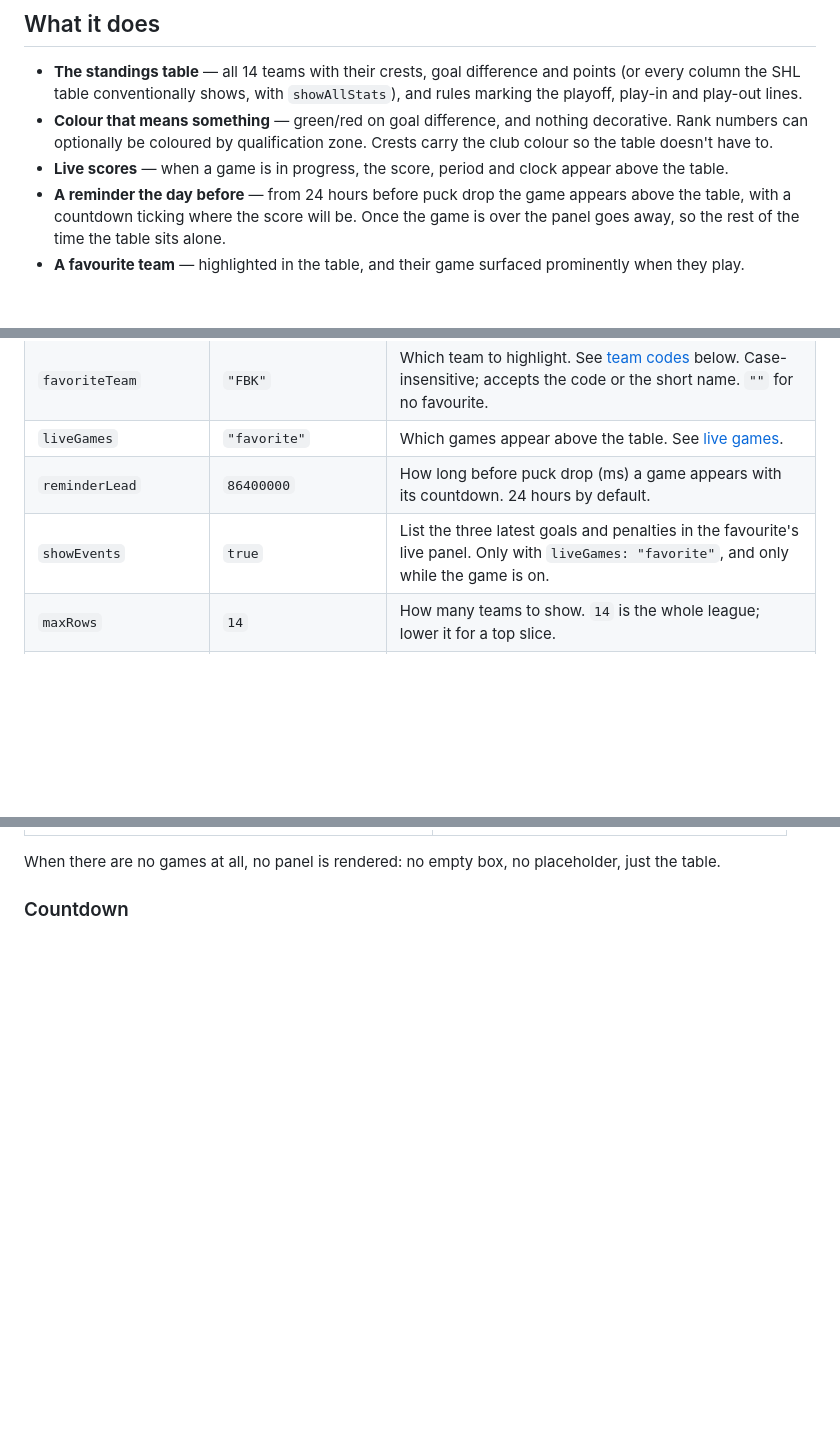
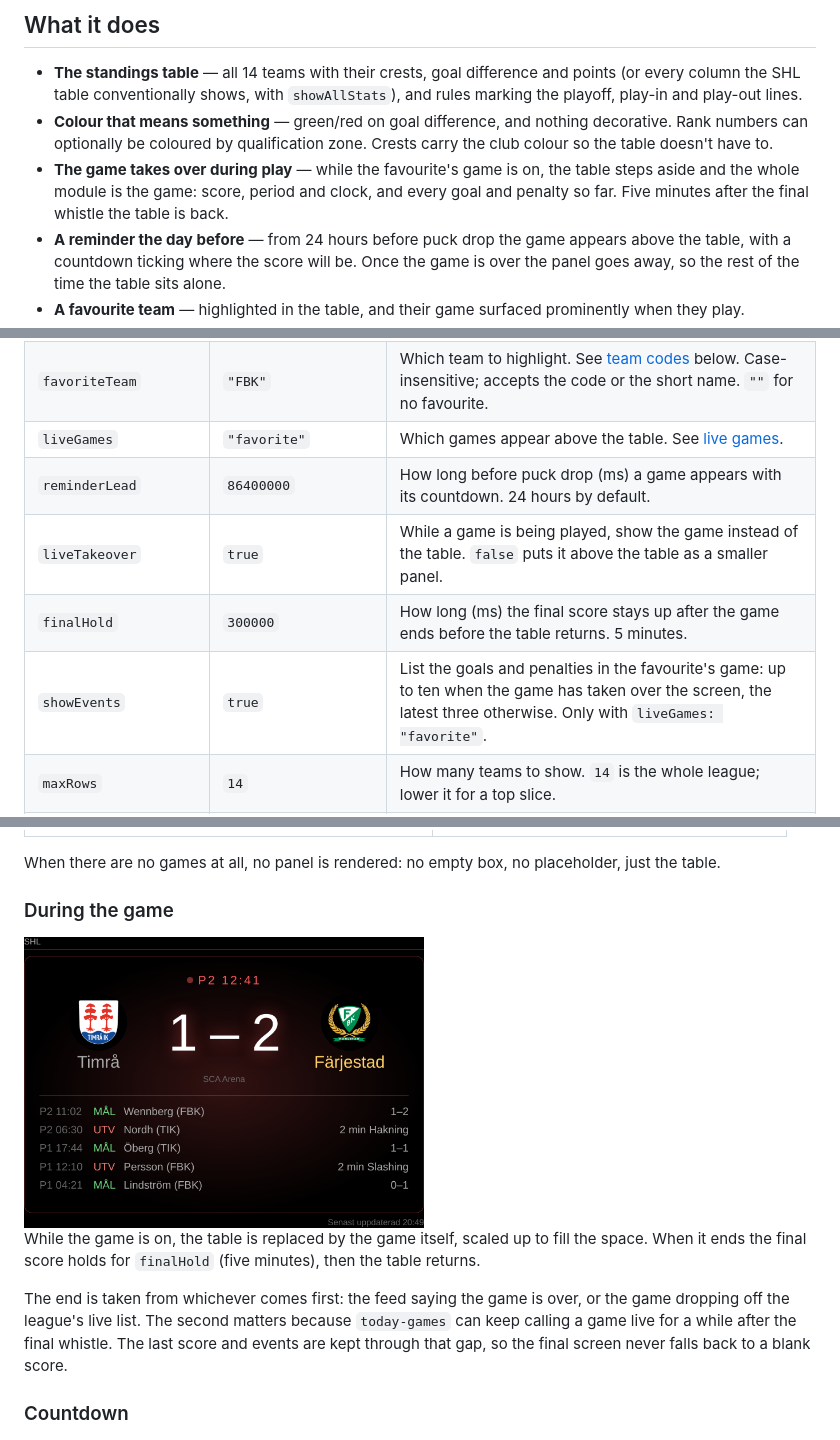
Before and after one commit to htilly/MMM-SHL-Tabell, a Markdown page: README.md, 3 parts joined by grey strips. Rendered like a GitHub page; pictures changed too: docs/takeover.png (added); blank space fills up the shorter version.

```diff
--- a/README.md
+++ b/README.md
@@ -30,7 +30,7 @@ Built for a portrait 1080×1920 mirror. Everything on screen is Swedish; the cod
 
 - **The standings table** — all 14 teams with their crests, goal difference and points (or every column the SHL table conventionally shows, with `showAllStats`), and rules marking the playoff, play-in and play-out lines.
 - **Colour that means something** — green/red on goal difference, and nothing decorative. Rank numbers can optionally be coloured by qualification zone. Crests carry the club colour so the table doesn't have to.
-- **Live scores** — when a game is in progress, the score, period and clock appear above the table.
+- **The game takes over during play** — while the favourite's game is on, the table steps aside and the whole module is the game: score, period and clock, and every goal and penalty so far. Five minutes after the final whistle the table is back.
 - **A reminder the day before** — from 24 hours before puck drop the game appears above the table, with a countdown ticking where the score will be. Once the game is over the panel goes away, so the rest of the time the table sits alone.
 - **A favourite team** — highlighted in the table, and their game surfaced prominently when they play.
 - **Graceful failure** — the last good table is cached to disk and rendered with a "senast uppdaterad" stamp if the feed goes away. A wall display should never go blank or show a stack trace.
@@ -86,7 +86,9 @@ With the options worth knowing about:
 | `favoriteTeam` | `"FBK"` | Which team to highlight. See [team codes](#team-codes) below. Case-insensitive; accepts the code or the short name. `""` for no favourite. |
 | `liveGames` | `"favorite"` | Which games appear above the table. See [live games](#live-games). |
 | `reminderLead` | `86400000` | How long before puck drop (ms) a game appears with its countdown. 24 hours by default. |
-| `showEvents` | `true` | List the three latest goals and penalties in the favourite's live panel. Only with `liveGames: "favorite"`, and only while the game is on. |
+| `liveTakeover` | `true` | While a game is being played, show the game instead of the table. `false` puts it above the table as a smaller panel. |
+| `finalHold` | `300000` | How long (ms) the final score stays up after the game ends before the table returns. 5 minutes. |
+| `showEvents` | `true` | List the goals and penalties in the favourite's game: up to ten when the game has taken over the screen, the latest three otherwise. Only with `liveGames: "favorite"`. |
 | `maxRows` | `14` | How many teams to show. `14` is the whole league; lower it for a top slice. |
 | `dividers` | `[6, 10, 13]` | Draw a rule *after* these ranks. The SHL default marks direct playoff places (1–6), play-in (7–10) and the play-out spot (14). |
 | `zones` | `null` | Uncoloured rank numbers by default. Set to e.g. `{ playoff: 6, playin: 10, relegation: 14 }` to colour them by qualification zone: green to `playoff`, blue to `playin`, red from `relegation` down. |
@@ -146,6 +148,14 @@ With `liveGames: "favorite"` and no `favoriteTeam` set, nothing is shown — it
 | <img src="docs/live-favorite.png" alt="Live panel for the favourite team's game above the table" width="400"> | <img src="docs/live-all.png" alt="One line per live game above the table" width="400"> |
 
 When there are no games at all, no panel is rendered: no empty box, no placeholder, just the table.
+
+### During the game
+
+<img src="docs/takeover.png" alt="The favourite's live game filling the module in place of the table" width="400">
+
+While the game is on, the table is replaced by the game itself, scaled up to fill the space. When it ends the final score holds for `finalHold` (five minutes), then the table returns.
+
+The end is taken from whichever comes first: the feed saying the game is over, or the game dropping off the league's live list. The second matters because `today-games` can keep calling a game live for a while after the final whistle. The last score and events are kept through that gap, so the final screen never falls back to a blank score.
 
 ### Countdown
 
```
Also changed, not shown: other parts of README.md (+2 -2 lines), 6 other files.
